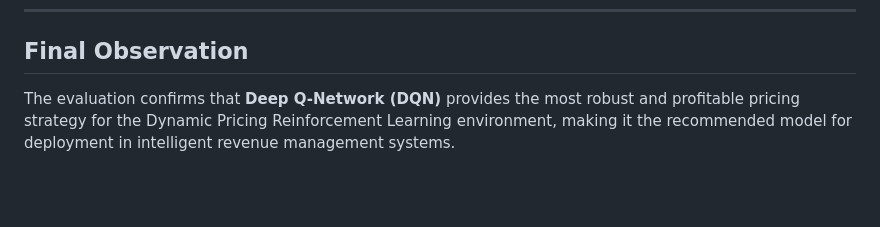
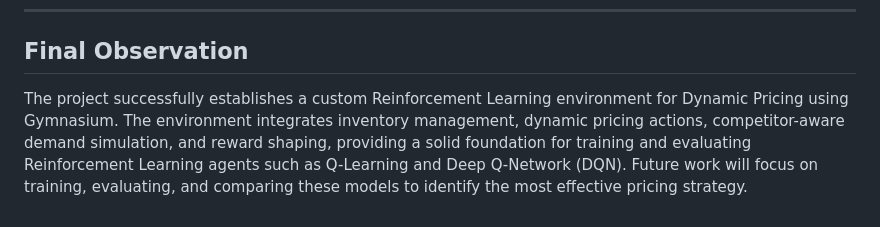
Before and after one commit to archana196/Dynamic-Pricing-RL, a Markdown page: docs/compare_models_results.md, the part around one of its changes. Rendered like a GitHub page; blank space fills up the shorter version.

Commit message:
Revise model comparison results and observations
Updated overall ranking and final observation sections to reflect the project's findings and future work.

```diff
--- a/docs/compare_models_results.md
+++ b/docs/compare_models_results.md
@@ -131,4 +131,4 @@ The CSV file contains the average performance of all evaluated pricing strategie
 
 ## Final Observation
 
-The evaluation confirms that **Deep Q-Network (DQN)** provides the most robust and profitable pricing strategy for the Dynamic Pricing Reinforcement Learning environment, making it the recommended model for deployment in intelligent revenue management systems.
+The project successfully establishes a custom Reinforcement Learning environment for Dynamic Pricing using Gymnasium. The environment integrates inventory management, dynamic pricing actions, competitor-aware demand simulation, and reward shaping, providing a solid foundation for training and evaluating Reinforcement Learning agents such as Q-Learning and Deep Q-Network (DQN). Future work will focus on training, evaluating, and comparing these models to identify the most effective pricing strategy.
```
Also changed, not shown: other parts of docs/compare_models_results.md (+3 -3 lines).
